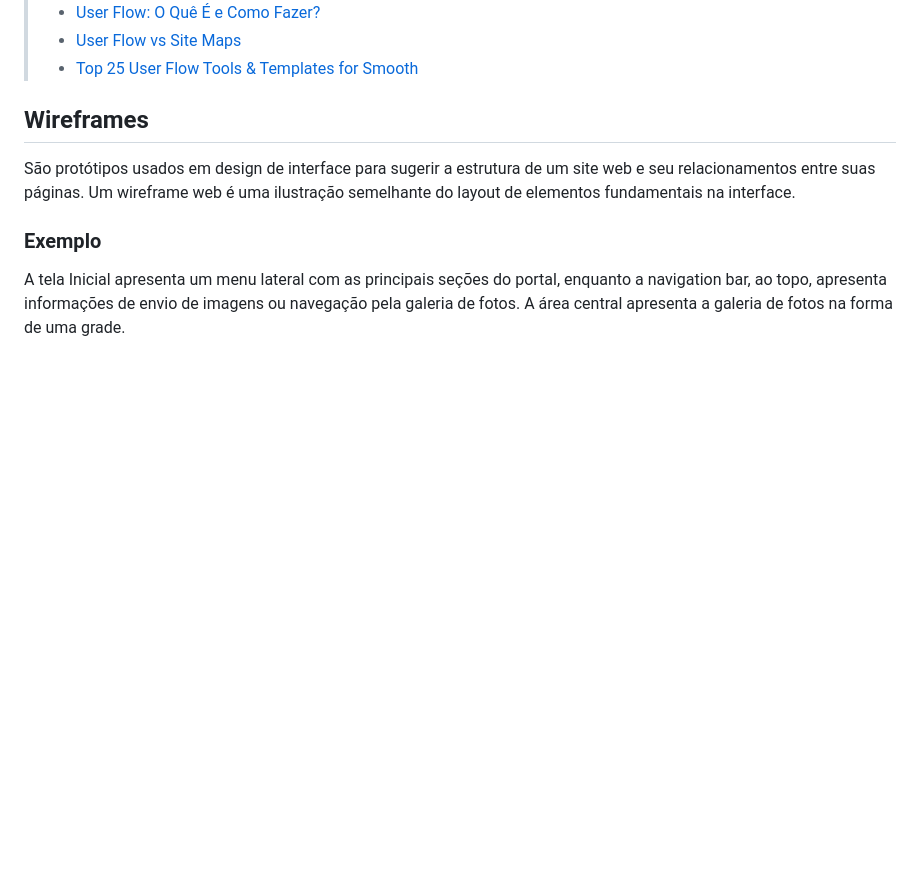
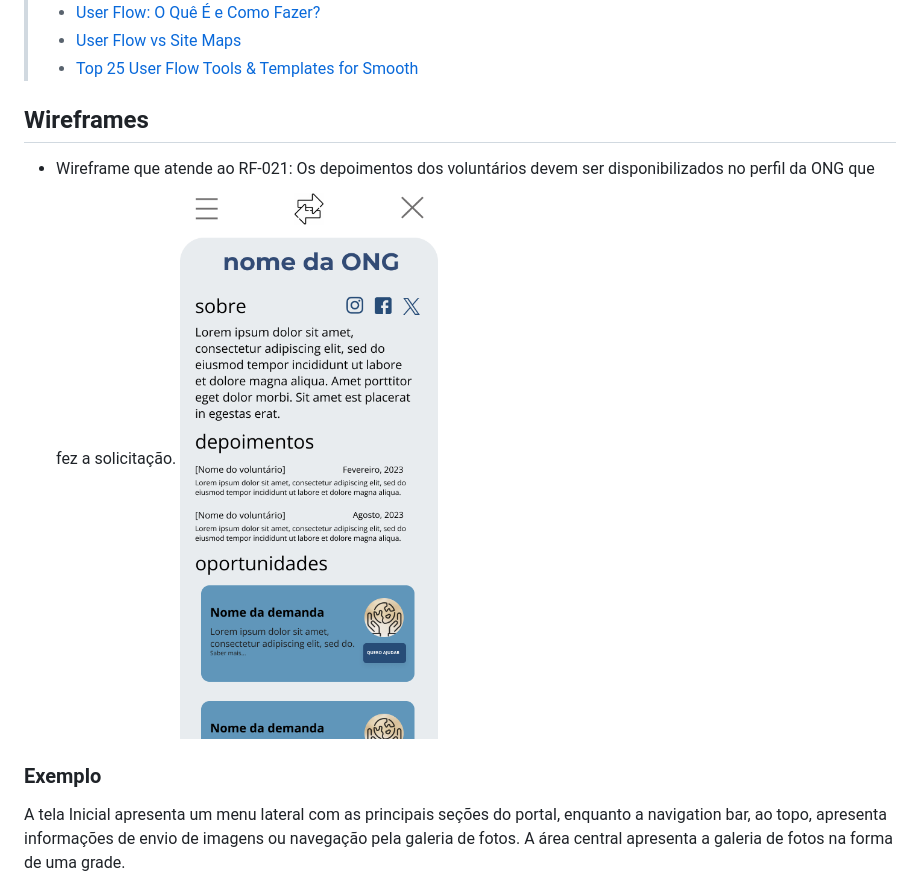
Before and after one commit to ICEI-PUC-Minas-PMV-SI/pmv-si-2023-2-pe1-t2-conecta, a Markdown page: docs/interface.md, the part around the change. Drawn GitHub-style; pictures changed too: docs/img/wireframes/pagina-da-ong.png (added); blank space fills up the shorter version.

Commit message:
Adiciona wireframe da página da ong

```diff
--- a/docs/interface.md
+++ b/docs/interface.md
@@ -19,7 +19,9 @@ Fluxo de usuário (User Flow) é uma técnica que permite ao desenvolvedor mapea
 
 ## Wireframes
 
-São protótipos usados em design de interface para sugerir a estrutura de um site web e seu relacionamentos entre suas páginas. Um wireframe web é uma ilustração semelhante do layout de elementos fundamentais na interface.
+- Wireframe que atende ao RF-021:
+Os depoimentos dos voluntários devem ser disponibilizados no perfil da ONG que fez a solicitação.
+![wireframe-pagina-da-ong](./img/wireframes/pagina-da-ong.png)
 
 ### Exemplo
 
```
Also changed, not shown: 3 other files.
